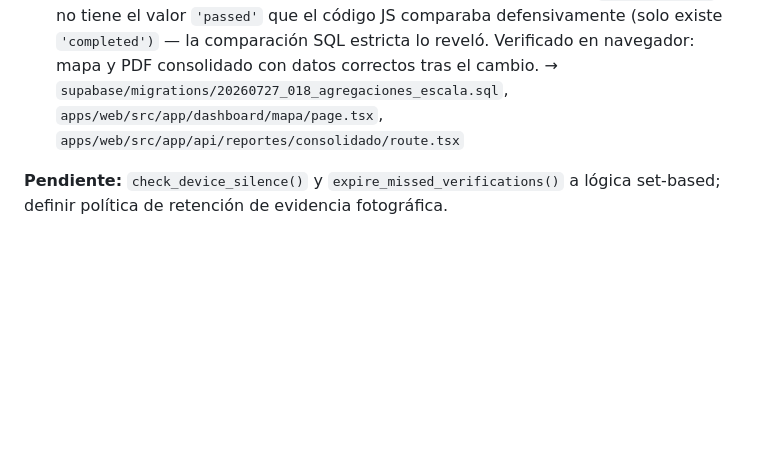
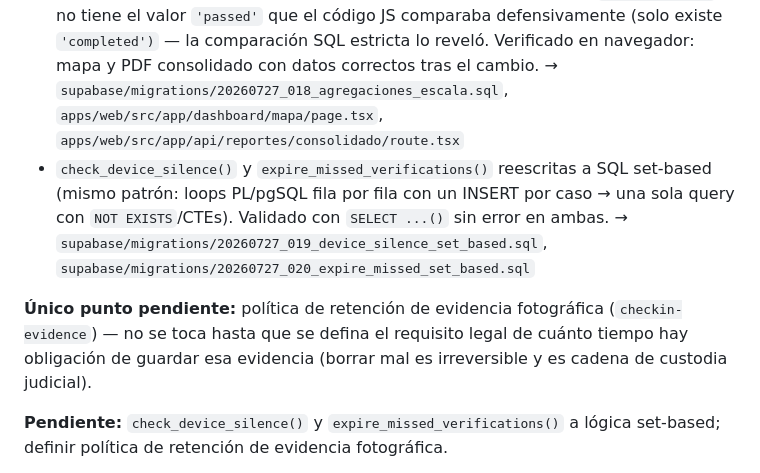
Before and after one commit to jaimecriales8-prog/arraigo, a Markdown page: docs/roadmap.md, the part around the change. Drawn GitHub-style; blank space fills up the shorter version.

Commit message:
Documentar cierre de puntos 3 y 4 de escala (crons set-based)

```diff
--- a/docs/roadmap.md
+++ b/docs/roadmap.md
@@ -84,6 +84,10 @@ Revisión de código (2026-07-27) identificó 8 riesgos concretos de escala: `sc
   → `supabase/migrations/20260727_017_schedule_checkins_set_based.sql`, `supabase/functions/schedule-checkins/index.ts` (ahora un wrapper delgado)
 - Mapa y reporte consolidado movidos a agregación SQL: vista `mapa_casos` (último check-in por caso vía LATERAL join, antes traía el historial completo anidado) y función `reporte_consolidado_stats()` (suma por caso en Postgres, antes traía cada check-in/alerta cruda al servidor). De paso se detectó que el enum `checkin_status` no tiene el valor `'passed'` que el código JS comparaba defensivamente (solo existe `'completed')` — la comparación SQL estricta lo reveló. Verificado en navegador: mapa y PDF consolidado con datos correctos tras el cambio.
   → `supabase/migrations/20260727_018_agregaciones_escala.sql`, `apps/web/src/app/dashboard/mapa/page.tsx`, `apps/web/src/app/api/reportes/consolidado/route.tsx`
+- `check_device_silence()` y `expire_missed_verifications()` reescritas a SQL set-based (mismo patrón: loops PL/pgSQL fila por fila con un INSERT por caso → una sola query con `NOT EXISTS`/CTEs). Validado con `SELECT ...()` sin error en ambas.
+  → `supabase/migrations/20260727_019_device_silence_set_based.sql`, `supabase/migrations/20260727_020_expire_missed_set_based.sql`
+
+**Único punto pendiente:** política de retención de evidencia fotográfica (`checkin-evidence`) — no se toca hasta que se defina el requisito legal de cuánto tiempo hay obligación de guardar esa evidencia (borrar mal es irreversible y es cadena de custodia judicial).
 
 **Pendiente:** `check_device_silence()` y `expire_missed_verifications()` a lógica set-based; definir política de retención de evidencia fotográfica.
 
```
